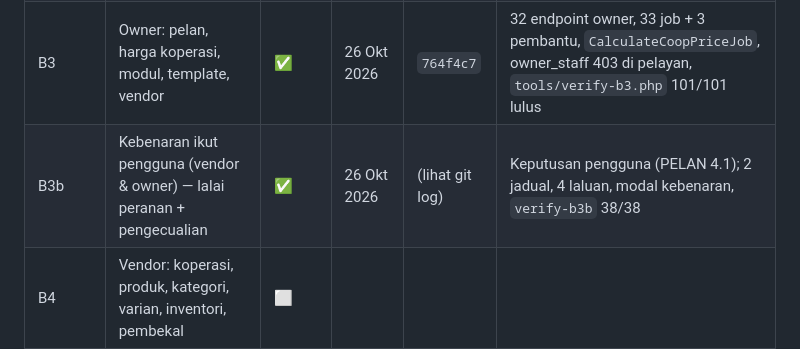
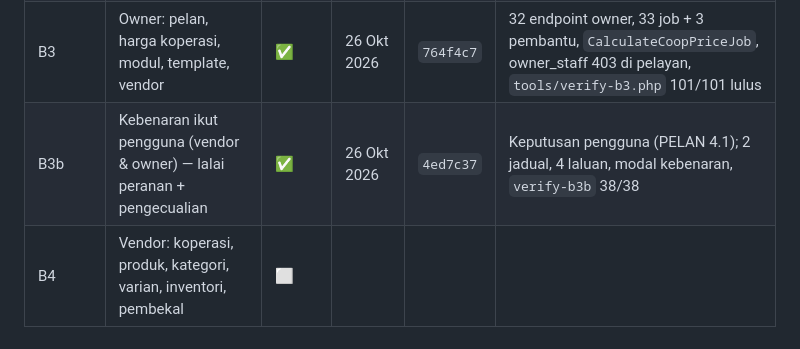
Before and after one commit to kabuto86/Koperasi_sekolah, a Markdown page: DOC/PROSES.md, the part around the change. GitHub-like rendering.

Commit message:
docs: catat hash commit B3b dalam PROSES
Co-Authored-By: Claude Opus 5.5 <noreply@anthropic.com>
Claude-Session: https://claude.ai/code/session_01TKdRZZCf1Mc2Md7qSPiJyD

```diff
--- a/DOC/PROSES.md
+++ b/DOC/PROSES.md
@@ -39,7 +39,7 @@ Petunjuk: ⬜ belum mula · 🟡 sedang berjalan · ✅ siap · ⛔ tersekat
 | B1 | Skema, seed, core | ✅ | 26 Okt 2026 | `8479340` | 75 jadual, seed 2 vendor/3 koperasi/2 ibu bapa, 6 kelas core baharu, `ValidateCooperativeJob`, `tools/verify-b1.php` 42/42 lulus |
 | B2 | Auth owner, vendor, ibu bapa + 2FA + throttle | ✅ | 26 Okt 2026 | `847ea89` | 38 endpoint `api/v1/`, 39 job, 13 kelas core baharu, sesi sebenar semua panel & store, `tools/verify-b2.php` 94/94 lulus |
 | B3 | Owner: pelan, harga koperasi, modul, template, vendor | ✅ | 26 Okt 2026 | `764f4c7` | 32 endpoint owner, 33 job + 3 pembantu, `CalculateCoopPriceJob`, owner_staff 403 di pelayan, `tools/verify-b3.php` 101/101 lulus |
-| B3b | Kebenaran ikut pengguna (vendor & owner) — lalai peranan + pengecualian | ✅ | 26 Okt 2026 | (lihat git log) | Keputusan pengguna (PELAN 4.1); 2 jadual, 4 laluan, modal kebenaran, `verify-b3b` 38/38 |
+| B3b | Kebenaran ikut pengguna (vendor & owner) — lalai peranan + pengecualian | ✅ | 26 Okt 2026 | `4ed7c37` | Keputusan pengguna (PELAN 4.1); 2 jadual, 4 laluan, modal kebenaran, `verify-b3b` 38/38 |
 | B4 | Vendor: koperasi, produk, kategori, varian, inventori, pembekal | ⬜ | | | |
 | B5 | Kit keperluan sekolah | ⬜ | | | |
 | B6 | Store ibu bapa: daftar, anak, katalog, kit, troli | ⬜ | | | |
```
